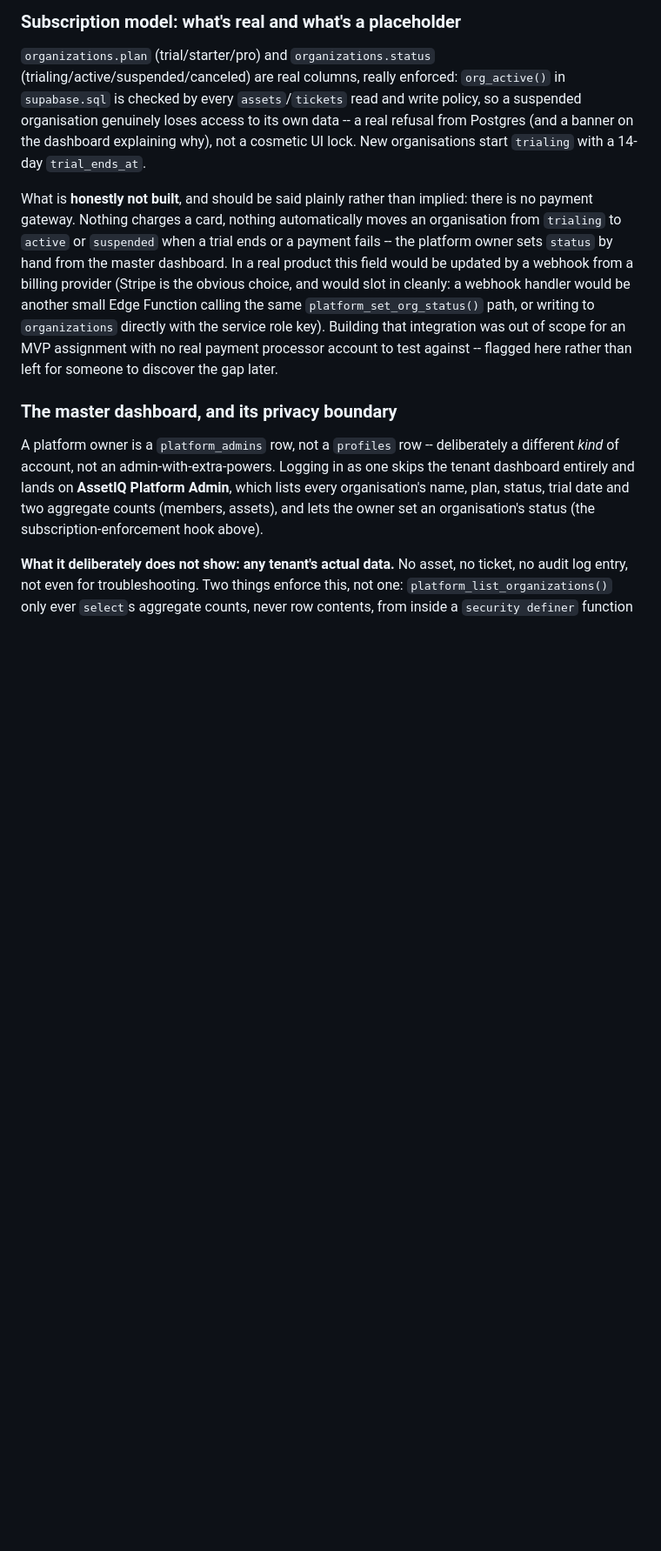
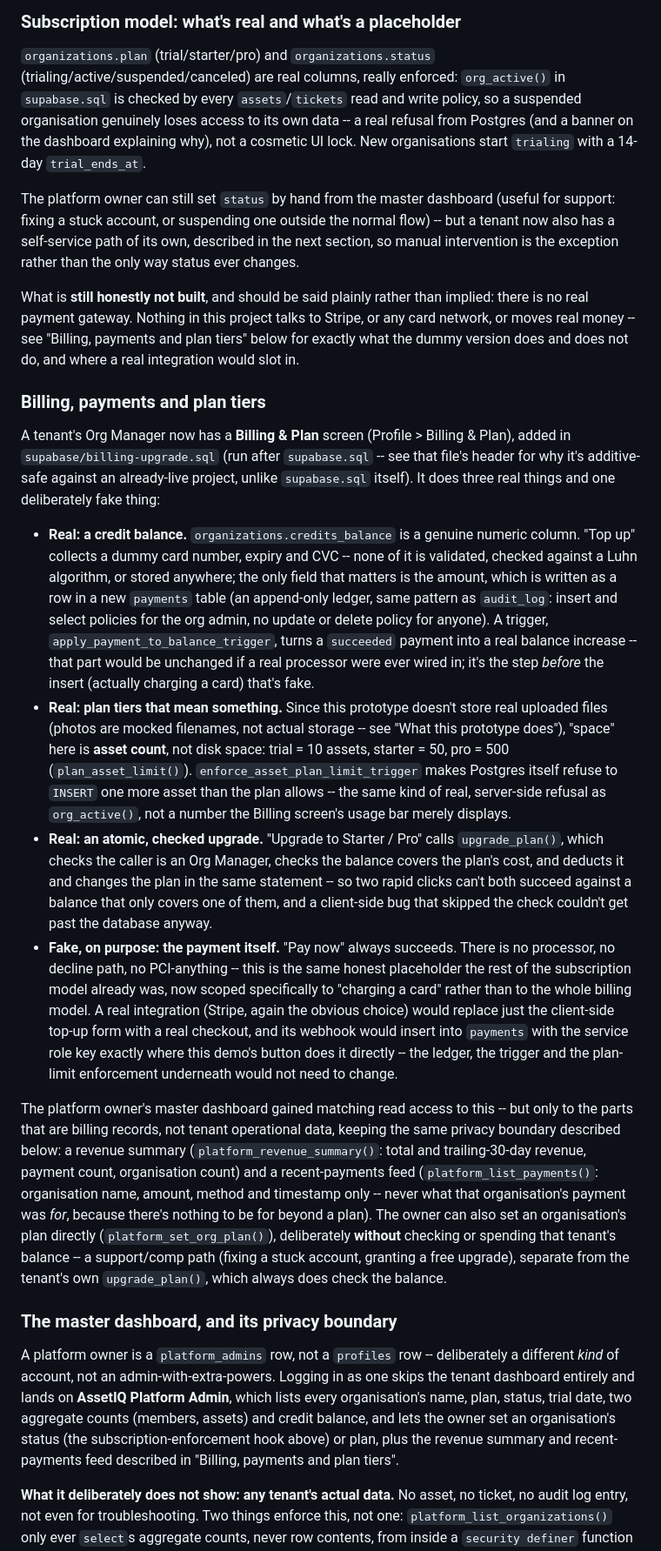
Before and after one commit to aya-sithole/assetiq-site, a Markdown page: README.md, the part around one of its changes. Shown at 87% size. Drawn GitHub-style; blank space fills up the shorter version.

```diff
--- a/README.md
+++ b/README.md
@@ -440,18 +447,73 @@ to its own data -- a real refusal from Postgres (and a banner on the
 dashboard explaining why), not a cosmetic UI lock. New organisations start
 `trialing` with a 14-day `trial_ends_at`.
 
-What is **honestly not built**, and should be said plainly rather than
-implied: there is no payment gateway. Nothing charges a card, nothing
-automatically moves an organisation from `trialing` to `active` or
-`suspended` when a trial ends or a payment fails -- the platform owner sets
-`status` by hand from the master dashboard. In a real product this field
-would be updated by a webhook from a billing provider (Stripe is the
-obvious choice, and would slot in cleanly: a webhook handler would be
-another small Edge Function calling the same `platform_set_org_status()`
-path, or writing to `organizations` directly with the service role key).
-Building that integration was out of scope for an MVP assignment with no
-real payment processor account to test against -- flagged here rather than
-left for someone to discover the gap later.
+The platform owner can still set `status` by hand from the master
+dashboard (useful for support: fixing a stuck account, or suspending one
+outside the normal flow) -- but a tenant now also has a self-service path
+of its own, described in the next section, so manual intervention is the
+exception rather than the only way status ever changes.
+
+What is **still honestly not built**, and should be said plainly rather
+than implied: there is no real payment gateway. Nothing in this project
+talks to Stripe, or any card network, or moves real money -- see "Billing,
+payments and plan tiers" below for exactly what the dummy version does and
+does not do, and where a real integration would slot in.
+
+### Billing, payments and plan tiers
+
+A tenant's Org Manager now has a **Billing & Plan** screen (Profile >
+Billing & Plan), added in `supabase/billing-upgrade.sql` (run after
+`supabase.sql` -- see that file's header for why it's additive-safe against
+an already-live project, unlike `supabase.sql` itself). It does three real
+things and one deliberately fake thing:
+
+- **Real: a credit balance.** `organizations.credits_balance` is a genuine
+  numeric column. "Top up" collects a dummy card number, expiry and CVC --
+  none of it is validated, checked against a Luhn algorithm, or stored
+  anywhere; the only field that matters is the amount, which is written as
+  a row in a new `payments` table (an append-only ledger, same pattern as
+  `audit_log`: insert and select policies for the org admin, no update or
+  delete policy for anyone). A trigger, `apply_payment_to_balance_trigger`,
+  turns a `succeeded` payment into a real balance increase -- that part
+  would be unchanged if a real processor were ever wired in; it's the step
+  *before* the insert (actually charging a card) that's fake.
+- **Real: plan tiers that mean something.** Since this prototype doesn't
+  store real uploaded files (photos are mocked filenames, not actual
+  storage -- see "What this prototype does"), "space" here is **asset
+  count**, not disk space: trial = 10 assets, starter = 50, pro = 500
+  (`plan_asset_limit()`). `enforce_asset_plan_limit_trigger` makes Postgres
+  itself refuse to `INSERT` one more asset than the plan allows -- the same
+  kind of real, server-side refusal as `org_active()`, not a number the
+  Billing screen's usage bar merely displays.
+- **Real: an atomic, checked upgrade.** "Upgrade to Starter / Pro" calls
+  `upgrade_plan()`, which checks the caller is an Org Manager, checks the
+  balance covers the plan's cost, and deducts it and changes the plan in
+  the same statement -- so two rapid clicks can't both succeed against a
+  balance that only covers one of them, and a client-side bug that skipped
+  the check couldn't get past the database anyway.
+- **Fake, on purpose: the payment itself.** "Pay now" always succeeds.
+  There is no processor, no decline path, no PCI-anything -- this is the
+  same honest placeholder the rest of the subscription model already was,
+  now scoped specifically to "charging a card" rather than to the whole
+  billing model. A real integration (Stripe, again the obvious choice)
+  would replace just the client-side top-up form with a real checkout, and
+  its webhook would insert into `payments` with the service role key
+  exactly where this demo's button does it directly -- the ledger, the
+  trigger and the plan-limit enforcement underneath would not need to
+  change.
+
+The platform owner's master dashboard gained matching read access to this
+-- but only to the parts that are billing records, not tenant operational
+data, keeping the same privacy boundary described below: a revenue summary
+(`platform_revenue_summary()`: total and trailing-30-day revenue, payment
+count, organisation count) and a recent-payments feed
+(`platform_list_payments()`: organisation name, amount, method and
+timestamp only -- never what that organisation's payment was *for*,
+because there's nothing to be for beyond a plan). The owner can also set
+an organisation's plan directly (`platform_set_org_plan()`), deliberately
+**without** checking or spending that tenant's balance -- a support/comp
+path (fixing a stuck account, granting a free upgrade), separate from the
+tenant's own `upgrade_plan()`, which always does check the balance.
 
 ### The master dashboard, and its privacy boundary
 
@@ -459,9 +521,10 @@ A platform owner is a `platform_admins` row, not a `profiles` row --
 deliberately a different *kind* of account, not an admin-with-extra-powers.
 Logging in as one skips the tenant dashboard entirely and lands on
 **AssetIQ Platform Admin**, which lists every organisation's name, plan,
-status, trial date and two aggregate counts (members, assets), and lets the
-owner set an organisation's status (the subscription-enforcement hook
-above).
+status, trial date, two aggregate counts (members, assets) and credit
+balance, and lets the owner set an organisation's status (the
+subscription-enforcement hook above) or plan, plus the revenue summary and
+recent-payments feed described in "Billing, payments and plan tiers".
 
 **What it deliberately does not show: any tenant's actual data.** No
 asset, no ticket, no audit log entry, not even for troubleshooting. Two
```
Also changed, not shown: other parts of README.md (+16 -4 lines).
